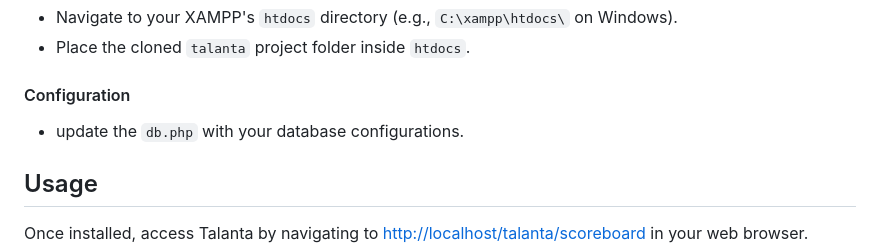
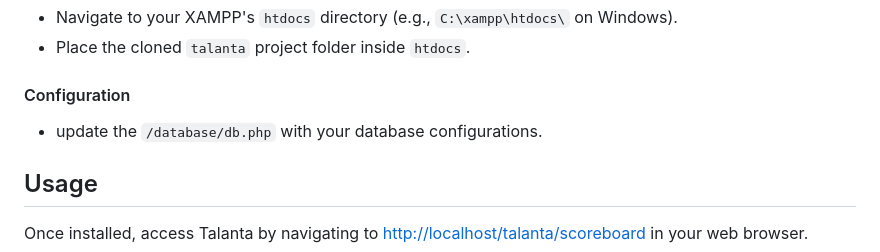
Before and after one commit to Denis-Wanjohi/Talanta, a Markdown page: Readme.md, the part around the change. GitHub-like rendering.

```diff
--- a/Readme.md
+++ b/Readme.md
@@ -39,7 +39,7 @@ Launch the XAMPP control panel and start the **Apache** and **MySQL** modules.
 
 #### Configuration
 
-- update the `db.php` with your database configurations.
+- update the `/database/db.php` with your database configurations.
 
 ## Usage
 
```
